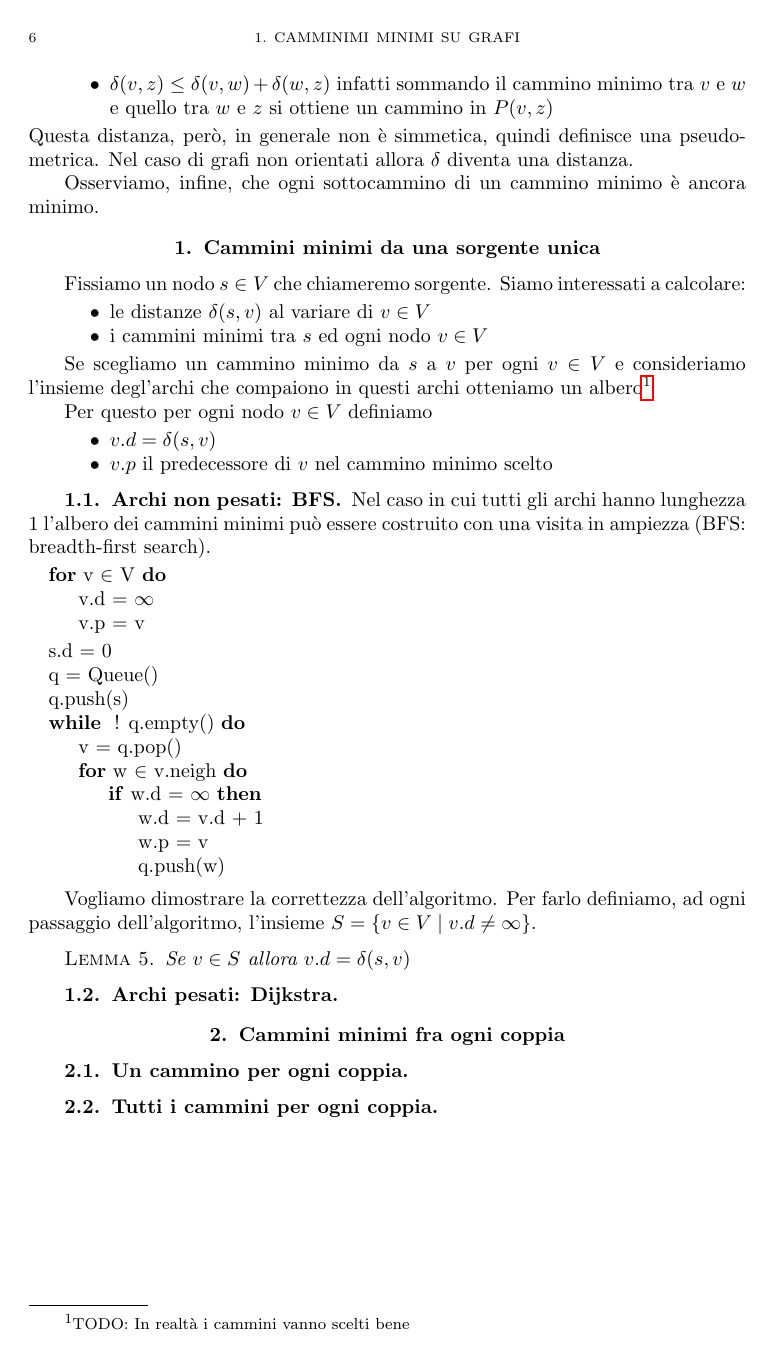
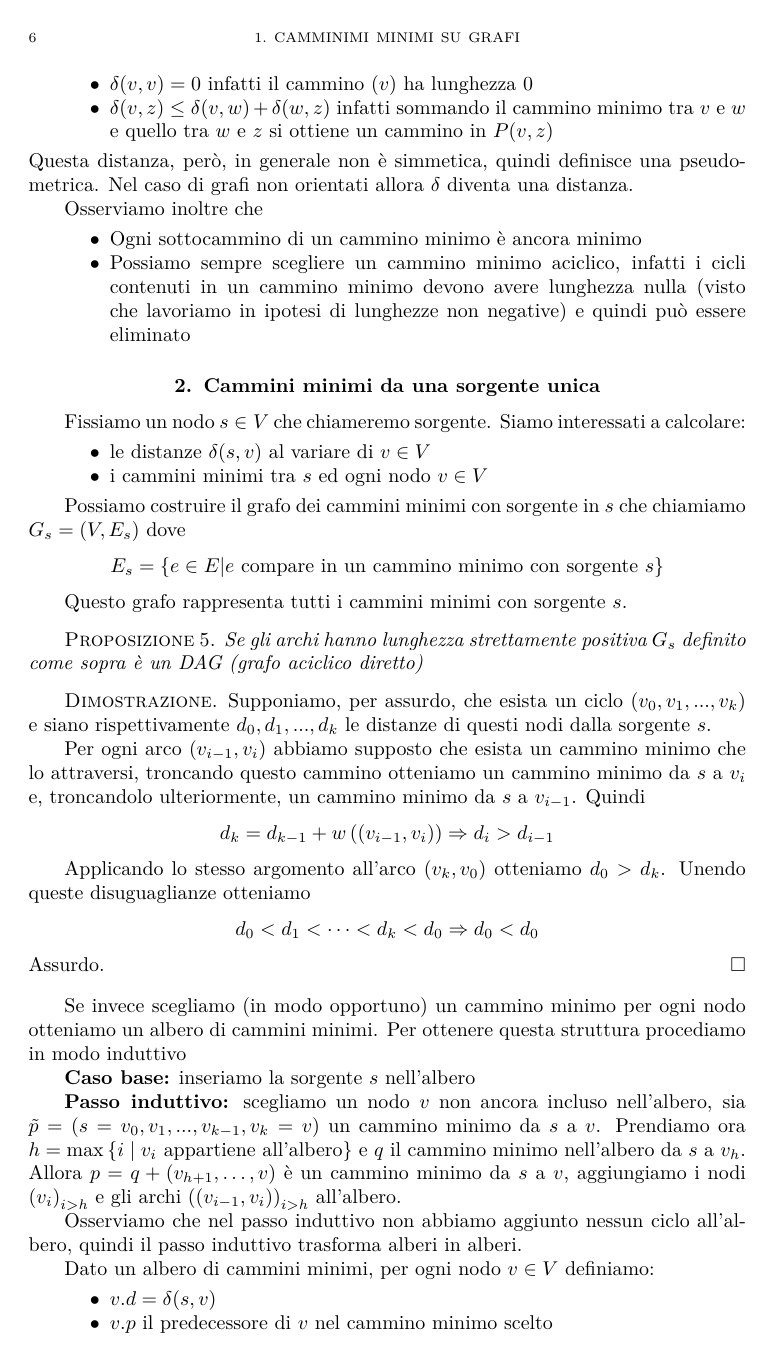
Before and after one commit to epol/tesi3, a LaTeX book (tesi.tex): page 6 of 11 before the commit and page 6 of 13 after it. Compiled offline with pdfLaTeX.

Commit message:
proprietà dei cammini minimi

```diff
--- a/tesi.tex
+++ b/tesi.tex
@@ -1,4 +1,9 @@
 \documentclass[a4paper,10pt]{amsbook}
+
+\usepackage[T1]{fontenc}
+\usepackage{lmodern}
+\usepackage[utf8x]{inputenc}
+\usepackage[italian]{babel}
 
 \usepackage{amsmath}
 \usepackage{amssymb}
@@ -10,8 +15,8 @@
 \usepackage[noend]{algpseudocode}
 %\usepackage{fullpage}
 \usepackage{hyperref}
-\usepackage[utf8x]{inputenc}
-\usepackage[italian]{babel}
+
+
 
 %\setlength{\parindent}{0in}
 
@@ -168,10 +175,14 @@ Questa distanza, però, in generale non è simmetica, quindi definisce
 una pseudometrica. Nel caso di grafi non orientati allora $\delta$
 diventa una distanza.
 
-Osserviamo, infine, che ogni sottocammino di un cammino minimo è
-ancora minimo.
-
-
+Osserviamo inoltre che
+\begin{itemize}
+\item Ogni sottocammino di un cammino minimo è ancora minimo
+\item Possiamo sempre scegliere un cammino minimo aciclico, infatti i
+  cicli contenuti in un cammino minimo devono avere lunghezza nulla
+  (visto che lavoriamo in ipotesi di lunghezze non negative) e quindi
+  può essere eliminato
+\end{itemize}
 
 \section{Cammini minimi da una sorgente unica}
 
@@ -182,12 +193,53 @@ a calcolare:
 \item i cammini minimi tra $s$ ed ogni nodo $v\in V$
 \end{itemize}
 
-Se scegliamo un cammino minimo da $s$ a $v$ per ogni $v\in V$ e
-consideriamo l'insieme degl'archi che compaiono in questi archi
-otteniamo un albero\footnote{TODO: In realtà i cammini vanno scelti
-  bene}
+Possiamo costruire il grafo dei cammini minimi con sorgente in $s$ che
+chiamiamo $G_s = (V,E_s)$ dove
+\[ E_s = \set{ e\in E | e\text{ compare in un cammino minimo con
+    sorgente }s} \]
 
-Per questo per ogni nodo $v\in V$ definiamo
+Questo grafo rappresenta tutti i cammini minimi con sorgente $s$.
+
+\begin{mypro}
+  Se gli archi hanno lunghezza strettamente positiva $G_s$ definito
+  come sopra è un DAG (grafo aciclico diretto)
+\end{mypro}
+\begin{proof}
+  Supponiamo, per assurdo, che esista un ciclo $(v_0,v_1,...,v_k)$ e
+  siano rispettivamente $d_0,d_1,...,d_k$ le distanze di questi nodi
+  dalla sorgente $s$.
+
+  Per ogni arco $(v_{i-1},v_i)$ abbiamo supposto che esista un cammino
+  minimo che lo attraversi, troncando questo cammino otteniamo un
+  cammino minimo da $s$ a $v_i$ e, troncandolo ulteriormente, un
+  cammino minimo da $s$ a $v_{i-1}$. Quindi
+  \[ d_k = d_{k-1} + w\pa{ (v_{i-1} , v_i ) } \Rightarrow d_i >
+  d_{i-1} \]
+
+  Applicando lo stesso argomento all'arco $(v_k,v_0)$ otteniamo $d_0 >
+  d_k$. Unendo queste disuguaglianze otteniamo
+  \[ d_0 < d_1 < \dots < d_k < d_0 \Rightarrow d_0 < d_0 \]
+  Assurdo.
+\end{proof}
+
+Se invece scegliamo (in modo opportuno) un cammino minimo per ogni
+nodo otteniamo un albero di cammini minimi. Per ottenere questa
+struttura procediamo in modo induttivo
+
+\textbf{Caso base:} inseriamo la sorgente $s$ nell'albero
+
+\textbf{Passo induttivo:} scegliamo un nodo $v$ non ancora incluso
+nell'albero, sia $\tilde p = (s=v_0,v_1,..., v_{k-1}, v_k=v)$ un cammino minimo da
+$s$ a $v$. Prendiamo ora $h = \max\set{ i \mid v_i \text{ appartiene
+    all'albero}}$ e $q$ il cammino minimo nell'albero da $s$ a
+$v_h$. Allora $p = q + (v_{h+1}, \dots , v)$ è un cammino minimo da $s$ a
+$v$, aggiungiamo i nodi $\pa{ v_i } _{i>h}$ e gli archi
+  $\pa{(v_{i-1},v_i)}_{i>h}$ all'albero.
+
+Osserviamo che nel passo induttivo non abbiamo aggiunto nessun ciclo
+all'albero, quindi il passo induttivo trasforma alberi in alberi.
+
+Dato un albero di cammini minimi, per ogni nodo $v\in V$ definiamo:
 \begin{itemize}
 \item $v.d = \delta(s,v)$
 \item $v.p$ il predecessore di $v$ nel cammino minimo scelto
@@ -209,8 +261,3 @@ breadth-first search).
   \State{q.push(s)}
   \While{ ! q.empty()}
     \State{v = q.pop()}
-    \For{w $\in$ v.neigh}
-      \If{w.d = $\infty$}
-        \State{w.d = v.d + 1}
-        \State{w.p = v}
-        \State{q.push(w)}
@@ -220,9 +272,5 @@ breadth-first search).
 \end{algorithmic}
 
 Vogliamo dimostrare la correttezza dell'algoritmo. Per farlo definiamo,
-ad ogni passaggio dell'algoritmo, l'insieme $S = \set{ v \in V \mid
-  v.d \neq \infty}$.
+ad ogni passaggio dell'algoritmo. TODO
 
-\begin{mylem}
-  Se $v \in S$ allora $v.d = \delta(s,v)$
-\end{mylem}
```
Also changed, not shown: tesi.tex (47 more changed lines).
